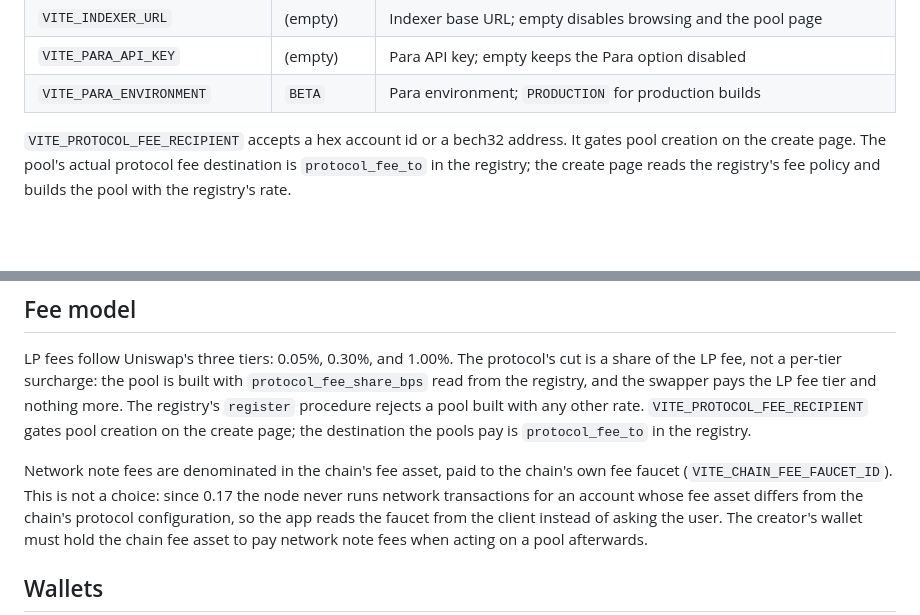
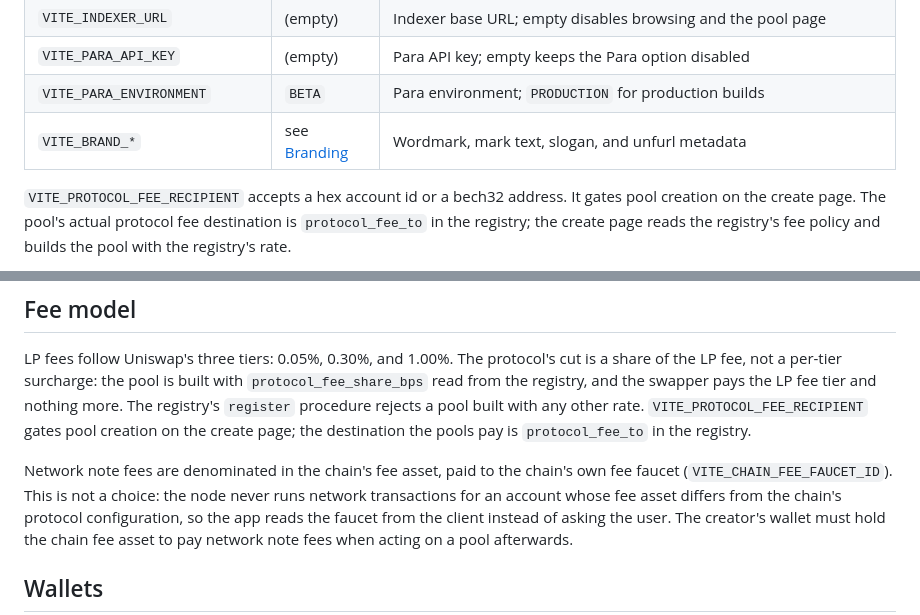
Before and after one commit to port0-sh/port0_app, a Markdown page: README.md, 2 parts joined by grey strips. Rendered like a GitHub page; blank space fills up the shorter version.

```diff
--- a/README.md
+++ b/README.md
@@ -78,6 +79,7 @@ Environment variables are read at build time (`import.meta.env`):
 | `VITE_INDEXER_URL`             | (empty)                        | Indexer base URL; empty disables browsing and the pool page |
 | `VITE_PARA_API_KEY`            | (empty)                        | Para API key; empty keeps the Para option disabled |
 | `VITE_PARA_ENVIRONMENT`        | `BETA`                         | Para environment; `PRODUCTION` for production builds |
+| `VITE_BRAND_*`                 | see [Branding](#branding)      | Wordmark, mark text, slogan, and unfurl metadata |
 
 `VITE_PROTOCOL_FEE_RECIPIENT` accepts a hex account id or a bech32 address.
 It gates pool creation on the create page. The pool's actual protocol fee
@@ -333,7 +372,7 @@ create page; the destination the pools pay is `protocol_fee_to` in the registry.
 
 Network note fees are denominated in the chain's fee asset, paid to the
 chain's own fee faucet (`VITE_CHAIN_FEE_FAUCET_ID`). This is not a choice:
-since 0.17 the node never runs network transactions for an account whose fee
+the node never runs network transactions for an account whose fee
 asset differs from the chain's protocol configuration, so the app reads the
 faucet from the client instead of asking the user. The creator's wallet must
 hold the chain fee asset to pay network note fees when acting on a pool
```
Also changed, not shown: other parts of README.md (+55 -17 lines).
